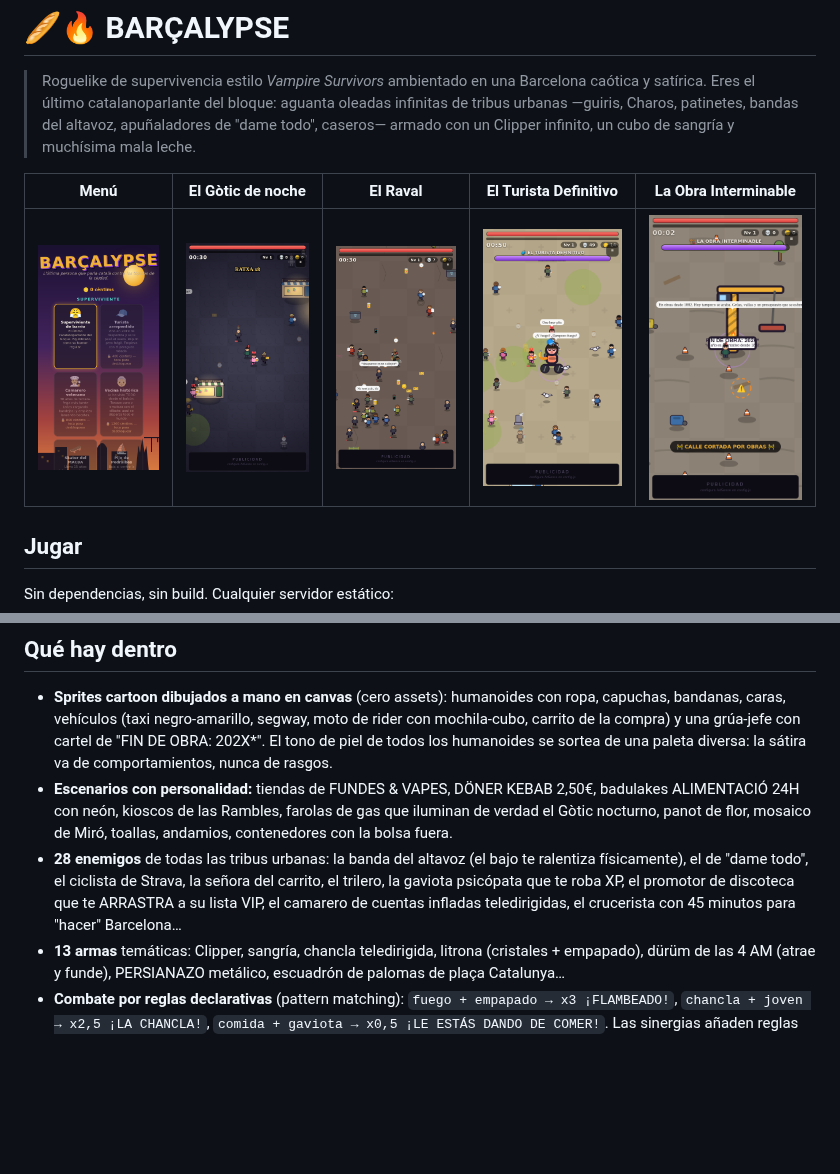
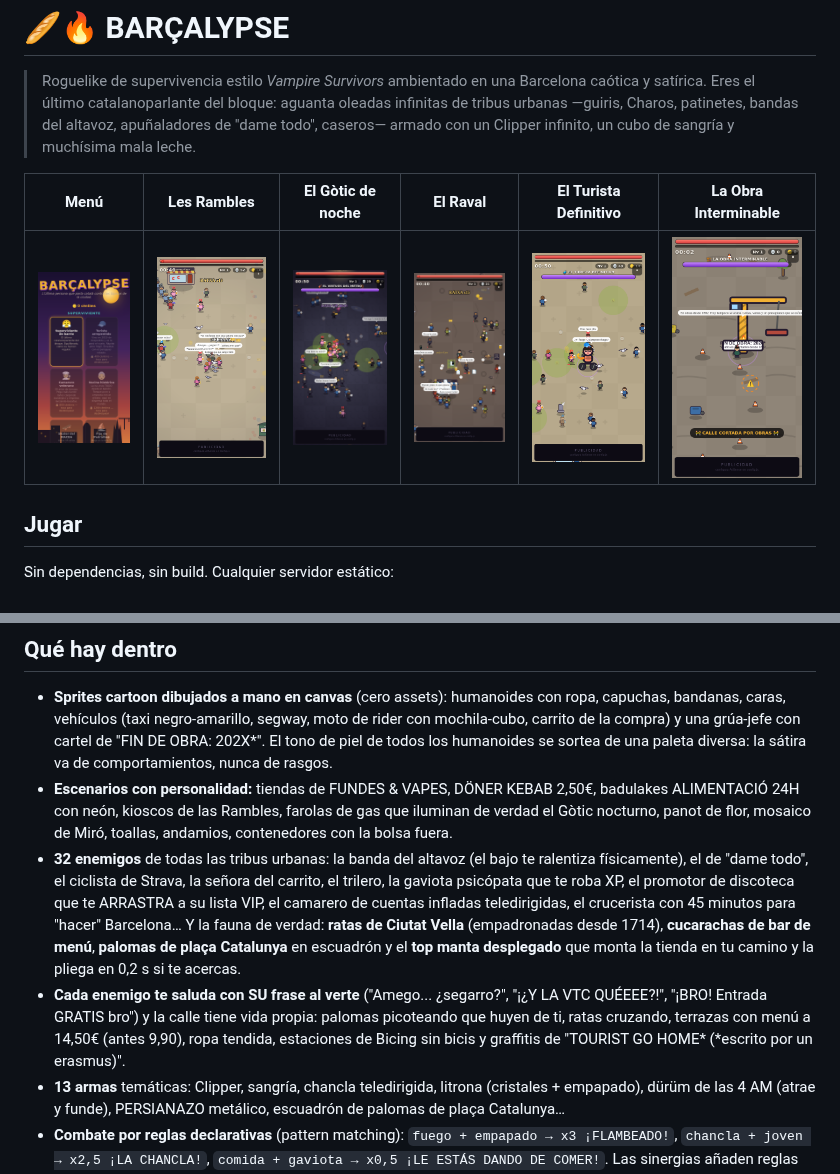
Before and after one commit to MingosGit/Barcelona-Like, a Markdown page: README.md, 2 parts joined by grey strips. Drawn GitHub-style; pictures changed too: docs/img/gotic_noche.png, docs/img/ramblas_vivas.png (added), docs/img/raval.png; blank space fills up the shorter version.

```diff
--- a/README.md
+++ b/README.md
@@ -6,9 +6,9 @@
 > bandas del altavoz, apuñaladores de "dame todo", caseros— armado con un
 > Clipper infinito, un cubo de sangría y muchísima mala leche.
 
-| Menú | El Gòtic de noche | El Raval | El Turista Definitivo | La Obra Interminable |
-|---|---|---|---|---|
-| ![Menú](docs/img/menu.png) | ![Gòtic](docs/img/gotic_noche.png) | ![Raval](docs/img/raval.png) | ![Boss](docs/img/boss_turista.png) | ![Grúa](docs/img/obra_interminable.png) |
+| Menú | Les Rambles | El Gòtic de noche | El Raval | El Turista Definitivo | La Obra Interminable |
+|---|---|---|---|---|---|
+| ![Menú](docs/img/menu.png) | ![Rambles](docs/img/ramblas_vivas.png) | ![Gòtic](docs/img/gotic_noche.png) | ![Raval](docs/img/raval.png) | ![Boss](docs/img/boss_turista.png) | ![Grúa](docs/img/obra_interminable.png) |
 
 ## Jugar
 
@@ -28,7 +28,8 @@ python3 -m http.server 8000
 
 - **Sprites cartoon dibujados a mano en canvas** (cero assets): humanoides con ropa, capuchas, bandanas, caras, vehículos (taxi negro-amarillo, segway, moto de rider con mochila-cubo, carrito de la compra) y una grúa-jefe con cartel de "FIN DE OBRA: 202X*". El tono de piel de todos los humanoides se sortea de una paleta diversa: la sátira va de comportamientos, nunca de rasgos.
 - **Escenarios con personalidad:** tiendas de FUNDES & VAPES, DÖNER KEBAB 2,50€, badulakes ALIMENTACIÓ 24H con neón, kioscos de las Rambles, farolas de gas que iluminan de verdad el Gòtic nocturno, panot de flor, mosaico de Miró, toallas, andamios, contenedores con la bolsa fuera.
-- **28 enemigos** de todas las tribus urbanas: la banda del altavoz (el bajo te ralentiza físicamente), el de "dame todo", el ciclista de Strava, la señora del carrito, el trilero, la gaviota psicópata que te roba XP, el promotor de discoteca que te ARRASTRA a su lista VIP, el camarero de cuentas infladas teledirigidas, el crucerista con 45 minutos para "hacer" Barcelona…
+- **32 enemigos** de todas las tribus urbanas: la banda del altavoz (el bajo te ralentiza físicamente), el de "dame todo", el ciclista de Strava, la señora del carrito, el trilero, la gaviota psicópata que te roba XP, el promotor de discoteca que te ARRASTRA a su lista VIP, el camarero de cuentas infladas teledirigidas, el crucerista con 45 minutos para "hacer" Barcelona… Y la fauna de verdad: **ratas de Ciutat Vella** (empadronadas desde 1714), **cucarachas de bar de menú**, **palomas de plaça Catalunya** en escuadrón y el **top manta desplegado** que monta la tienda en tu camino y la pliega en 0,2 s si te acercas.
+- **Cada enemigo te saluda con SU frase al verte** ("Amego... ¿segarro?", "¡¿Y LA VTC QUÉEEE?!", "¡BRO! Entrada GRATIS bro") y la calle tiene vida propia: palomas picoteando que huyen de ti, ratas cruzando, terrazas con menú a 14,50€ (antes 9,90), ropa tendida, estaciones de Bicing sin bicis y graffitis de "TOURIST GO HOME* (*escrito por un erasmus)".
 - **13 armas** temáticas: Clipper, sangría, chancla teledirigida, litrona (cristales + empapado), dürüm de las 4 AM (atrae y funde), PERSIANAZO metálico, escuadrón de palomas de plaça Catalunya…
 - **Combate por reglas declarativas** (pattern matching): `fuego + empapado → x3 ¡FLAMBEADO!`, `chancla + joven → x2,5 ¡LA CHANCLA!`, `comida + gaviota → x0,5 ¡LE ESTÁS DANDO DE COMER!`. Las sinergias añaden reglas nuevas al motor en caliente. Ver [`src/rules.js`](src/rules.js).
 - **6 modificadores de dificultad** acumulables con multiplicador de cèntims: Temporada alta, Ola de calor, Huelga de metro, la Mercè, Alquiler al día (pierdes vida por segundo), Piso compartido (solo 3 armas).
```
Also changed, not shown: docs/GDD.md (+9 -0 lines), 8 other files.
